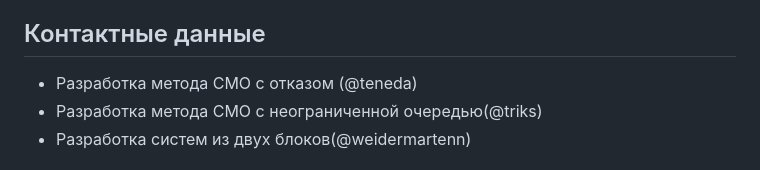
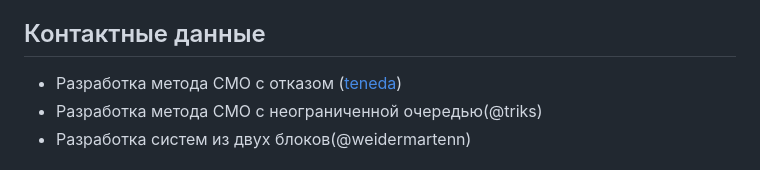
Before and after one commit to TRiks2004/Relia-Queue, a Markdown page: README.md, the part around the change. GitHub-like rendering.

```diff
--- a/README.md
+++ b/README.md
@@ -49,7 +49,7 @@ RELIA-QUEUE - это веб-приложение, разработанное д
 В данные момент проект RELIA-QUEUE находится в активной разработке. Он хорошо справляется со своими поставленными задачами, но ему не хватает некоторых функций, а страницы все еще находятся в процессе изменения. В следующая версиях будут серьезные изменения...
 
 ## Контактные данные
-- Разработка метода СМО с отказом (@teneda)
+- Разработка метода СМО с отказом ([teneda](@teneda))
 - Разработка метода СМО с неограниченной очередью(@triks)
 - Разработка систем из двух блоков(@weidermartenn)
 
```
